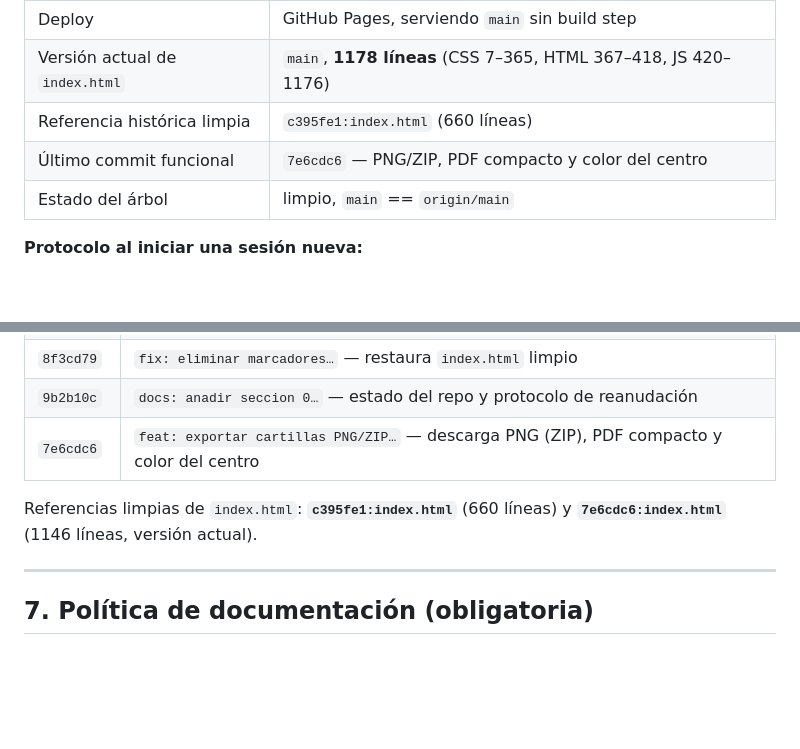
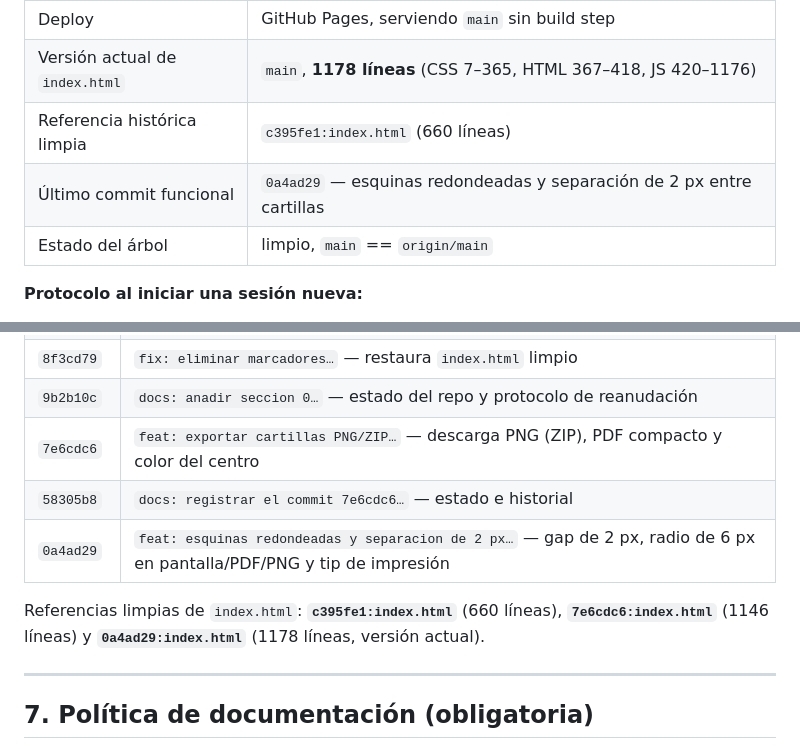
Before and after one commit to arjesmexlego/loteria-campechana, a Markdown page: AGENTS.md, 2 parts joined by grey strips. Drawn GitHub-style; blank space fills up the shorter version.

Commit message:
docs: registrar el commit 0a4ad29 en el estado e historial

```diff
--- a/AGENTS.md
+++ b/AGENTS.md
@@ -19,7 +19,7 @@ colaborador) que trabajen en este repositorio.
 | Deploy | GitHub Pages, serviendo `main` sin build step |
 | Versión actual de `index.html` | `main`, **1178 líneas** (CSS 7–365, HTML 367–418, JS 420–1176) |
 | Referencia histórica limpia | `c395fe1:index.html` (660 líneas) |
-| Último commit funcional | `7e6cdc6` — PNG/ZIP, PDF compacto y color del centro |
+| Último commit funcional | `0a4ad29` — esquinas redondeadas y separación de 2 px entre cartillas |
 | Estado del árbol | limpio, `main` == `origin/main` |
 
 **Protocolo al iniciar una sesión nueva:**
@@ -270,9 +270,12 @@ duplicado dos veces (líneas 1–1322 en lugar de 660).
 | `8f3cd79` | `fix: eliminar marcadores…` — restaura `index.html` limpio |
 | `9b2b10c` | `docs: anadir seccion 0…` — estado del repo y protocolo de reanudación |
 | `7e6cdc6` | `feat: exportar cartillas PNG/ZIP…` — descarga PNG (ZIP), PDF compacto y color del centro |
+| `58305b8` | `docs: registrar el commit 7e6cdc6…` — estado e historial |
+| `0a4ad29` | `feat: esquinas redondeadas y separacion de 2 px…` — gap de 2 px, radio de 6 px en pantalla/PDF/PNG y tip de impresión |
 
-Referencias limpias de `index.html`: **`c395fe1:index.html`** (660 líneas) y
-**`7e6cdc6:index.html`** (1146 líneas, versión actual).
+Referencias limpias de `index.html`: **`c395fe1:index.html`** (660 líneas),
+**`7e6cdc6:index.html`** (1146 líneas) y **`0a4ad29:index.html`** (1178 líneas,
+versión actual).
 
 ---
 
```
